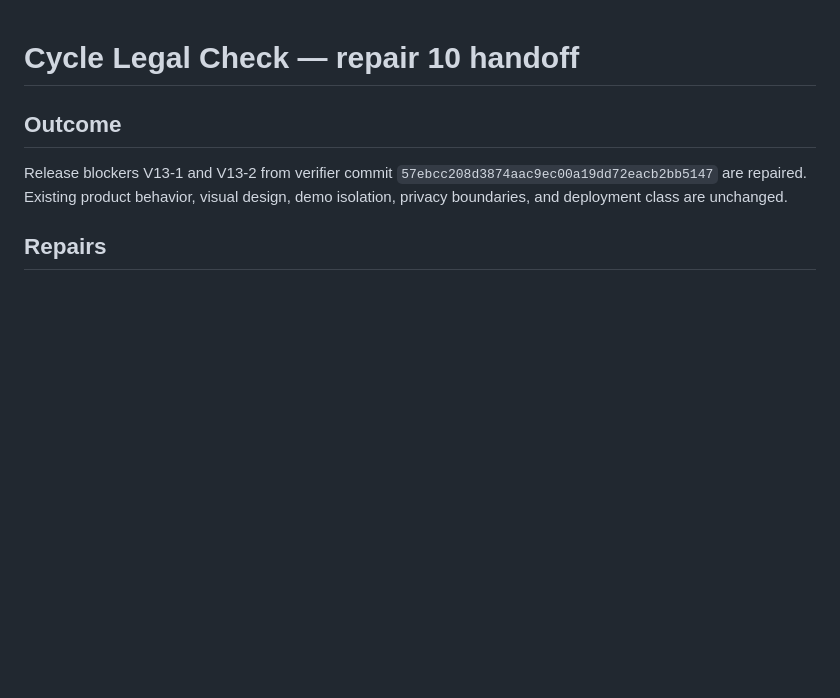
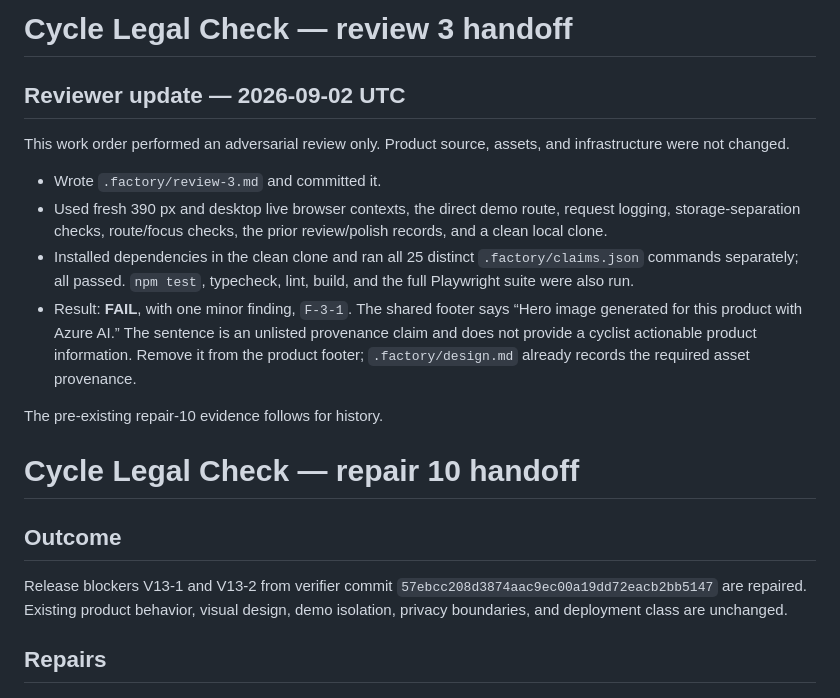
Before and after one commit to B-Divyesh/sf-cycle-legal-profile-check, a Markdown page: .factory/handoff.md, the part around the change. GitHub-like rendering; blank space fills up the shorter version.

Commit message:
qa: add adversarial review 3

```diff
--- a/.factory/handoff.md
+++ b/.factory/handoff.md
@@ -1,3 +1,25 @@
+# Cycle Legal Check — review 3 handoff
+
+## Reviewer update — 2026-09-02 UTC
+
+This work order performed an adversarial review only. Product source, assets,
+and infrastructure were not changed.
+
+- Wrote `.factory/review-3.md` and committed it.
+- Used fresh 390 px and desktop live browser contexts, the direct demo route,
+  request logging, storage-separation checks, route/focus checks, the prior
+  review/polish records, and a clean local clone.
+- Installed dependencies in the clean clone and ran all 25 distinct
+  `.factory/claims.json` commands separately; all passed. `npm test`,
+  typecheck, lint, build, and the full Playwright suite were also run.
+- Result: **FAIL**, with one minor finding, `F-3-1`. The shared footer says
+  “Hero image generated for this product with Azure AI.” The sentence is an
+  unlisted provenance claim and does not provide a cyclist actionable product
+  information. Remove it from the product footer; `.factory/design.md`
+  already records the required asset provenance.
+
+The pre-existing repair-10 evidence follows for history.
+
 # Cycle Legal Check — repair 10 handoff
 
 ## Outcome
```
Also changed, not shown: .factory/review-3.md (added, +255 -0 lines).
